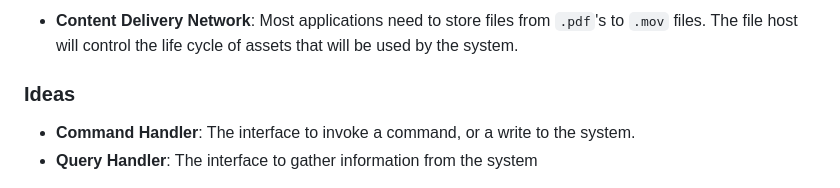
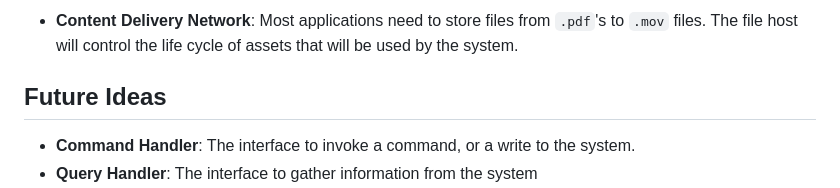
Before and after one commit to steady-bytes/draft, a Markdown page: README.md, the part around the change. GitHub-like rendering.

```diff
--- a/README.md
+++ b/README.md
@@ -69,7 +69,7 @@ dctl run --domains core,examples
 
 * __Content Delivery Network__: Most applications need to store files from `.pdf`'s to `.mov` files. The file host will control the life cycle of assets that will be used by the system.
 
-### Ideas
+## Future Ideas
 
 * __Command Handler__: The interface to invoke a command, or a write to the system.
 * __Query Handler__: The interface to gather information from the system
```
